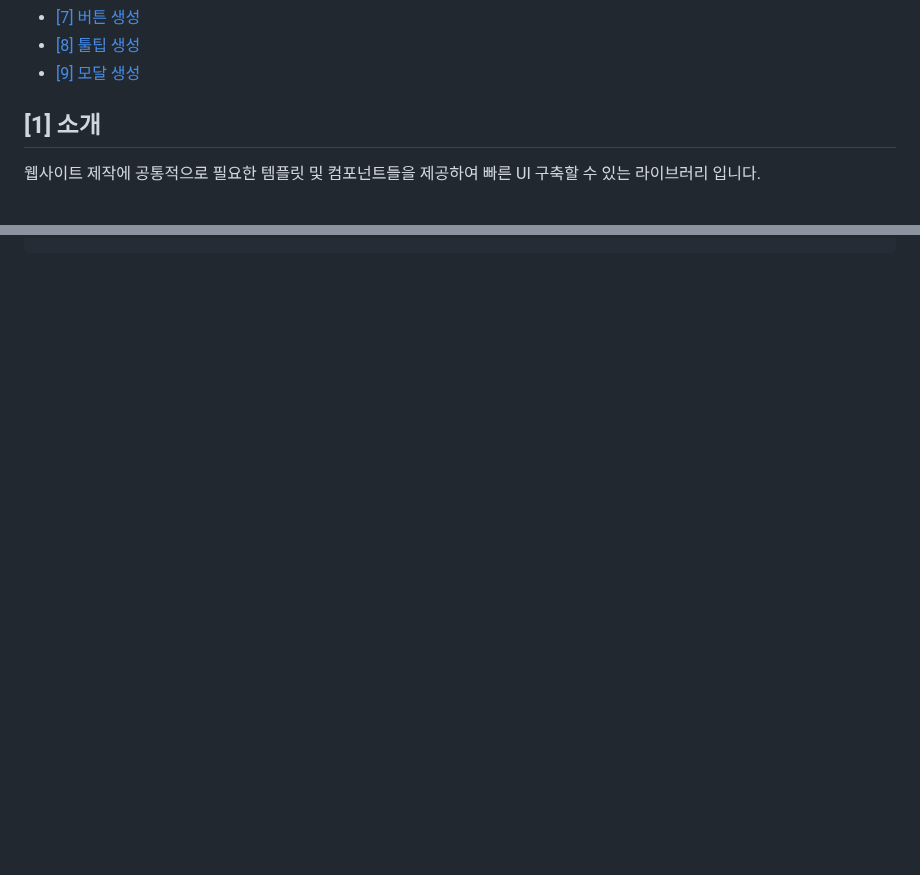
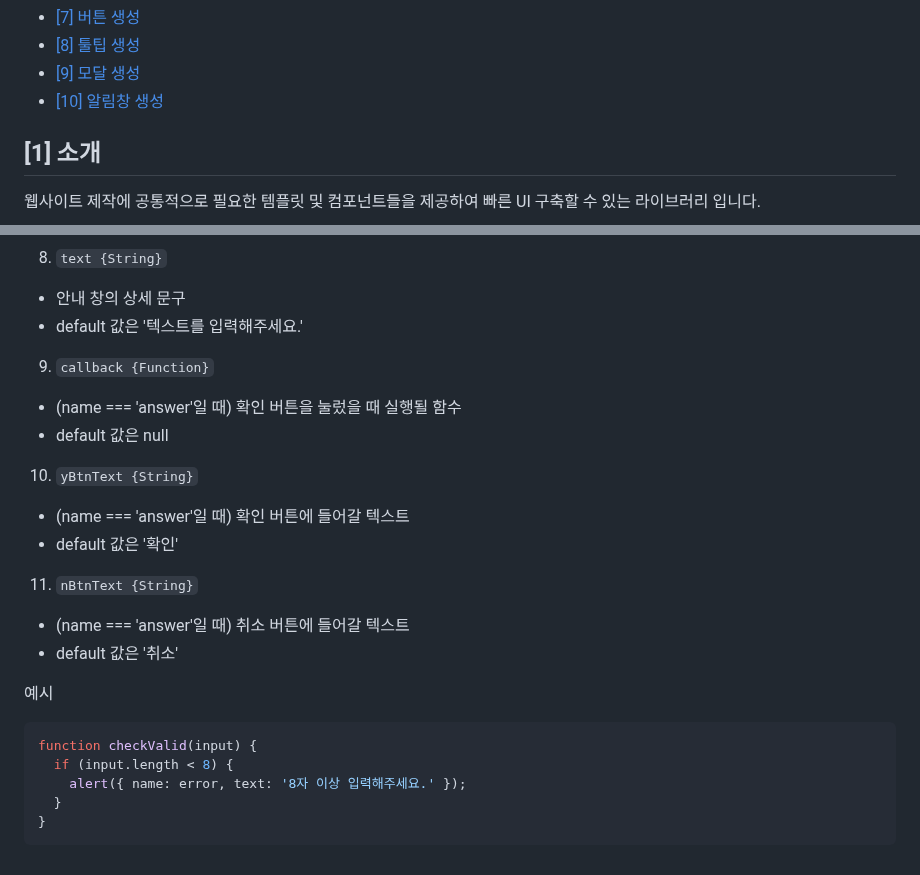
Before and after one commit to arkhyeon/seed-ui, a Markdown page: readme.md, 2 parts joined by grey strips. GitHub-like rendering; blank space fills up the shorter version.

Commit message:
[docs]: readme.md alarm 함수 추가
1. alarm 함수 관련 내용을 readme.md 파일에 추가
2. readme.md 파일에 넣을 이미지 파일(jpg 형식) 추가

````diff
--- a/readme.md
+++ b/readme.md
@@ -13,6 +13,7 @@
 - [[7] 버튼 생성](#7-버튼-생성)
 - [[8] 툴팁 생성](#8-툴팁-생성)
 - [[9] 모달 생성](#9-모달-생성)
+- [[10] 알림창 생성](#10-알림창-생성)
 
 ## [1] 소개
 
@@ -561,0 +624,29 @@ function TestModal() {
+8. <code>text {String}</code>
+
+- 안내 창의 상세 문구
+- default 값은 '텍스트를 입력해주세요.'
+
+9. <code>callback {Function}</code>
+
+- (name === 'answer'일 때) 확인 버튼을 눌렀을 때 실행될 함수
+- default 값은 null
+
+10. <code>yBtnText {String}</code>
+
+- (name === 'answer'일 때) 확인 버튼에 들어갈 텍스트
+- default 값은 '확인'
+
+11. <code>nBtnText {String}</code>
+
+- (name === 'answer'일 때) 취소 버튼에 들어갈 텍스트
+- default 값은 '취소'
+
+예시
+
+```javascript
+function checkValid(input) {
+  if (input.length < 8) {
+    alert({ name: error, text: '8자 이상 입력해주세요.' });
+  }
+}
+```
````
Also changed, not shown: other parts of readme.md (+61 -0 lines), readmeImg/alarmPos.jpg (added).
